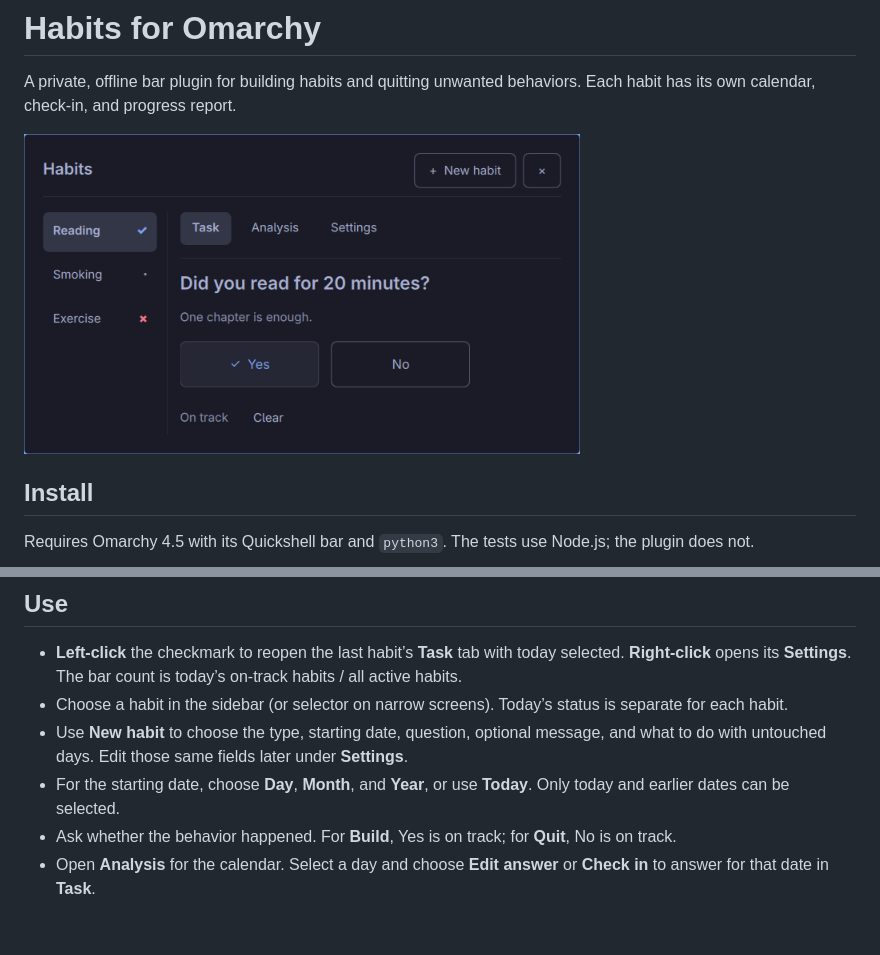
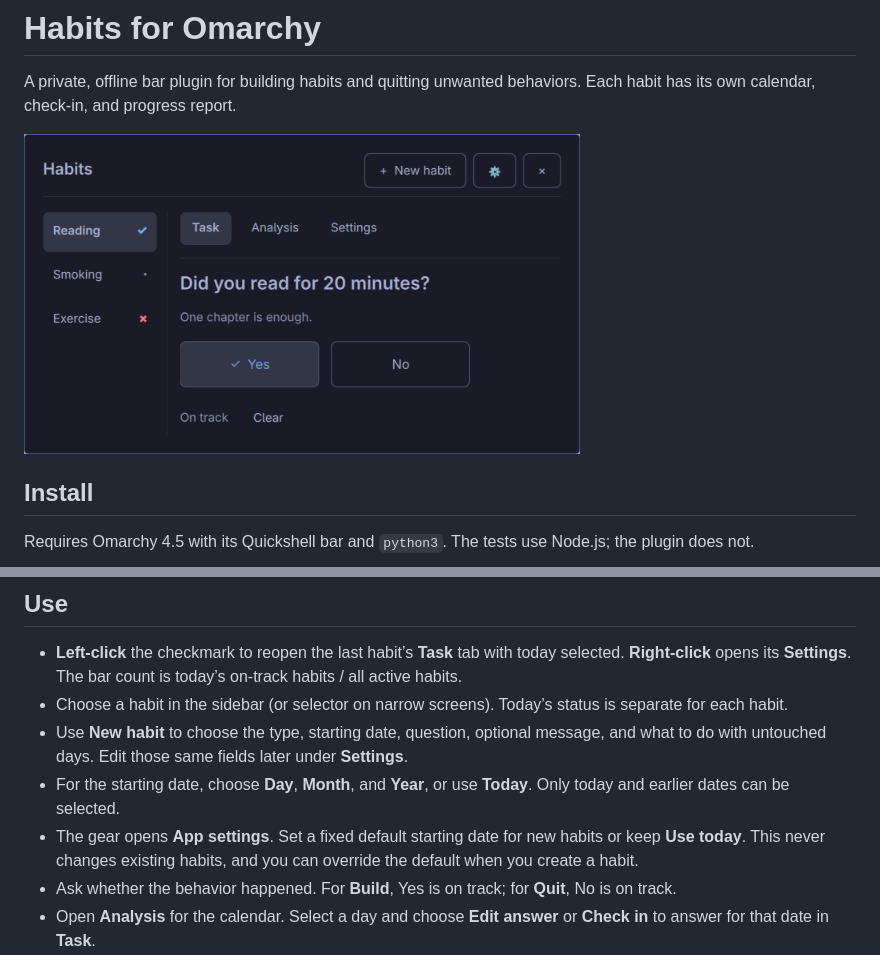
Before and after one commit to smmmsmo/omarchy-habits, a Markdown page: README.md, 2 parts joined by grey strips. GitHub-like rendering; pictures changed too: docs/task.png; blank space fills up the shorter version.

Commit message:
Add app-wide default starting date for new habits

```diff
--- a/README.md
+++ b/README.md
@@ -28,6 +28,7 @@ Run the same commands to update a manual installation. If the running shell has
 - Choose a habit in the sidebar (or selector on narrow screens). Today’s status is separate for each habit.
 - Use **New habit** to choose the type, starting date, question, optional message, and what to do with untouched days. Edit those same fields later under **Settings**.
 - For the starting date, choose **Day**, **Month**, and **Year**, or use **Today**. Only today and earlier dates can be selected.
+- The gear opens **App settings**. Set a fixed default starting date for new habits or keep **Use today**. This never changes existing habits, and you can override the default when you create a habit.
 - Ask whether the behavior happened. For **Build**, Yes is on track; for **Quit**, No is on track.
 - Open **Analysis** for the calendar. Select a day and choose **Edit answer** or **Check in** to answer for that date in **Task**.
 - **Show progress & recovery** opens the selected habit’s streaks, 7-day, 30-day, and since-start rates, manual and automatic counts, and recovery details.
```
Also changed, not shown: docs/release.md (+7 -1 lines), docs/analysis.png, docs/app-settings.png (added), docs/date-picker.png, docs/narrow-light.png, 9 other files.
